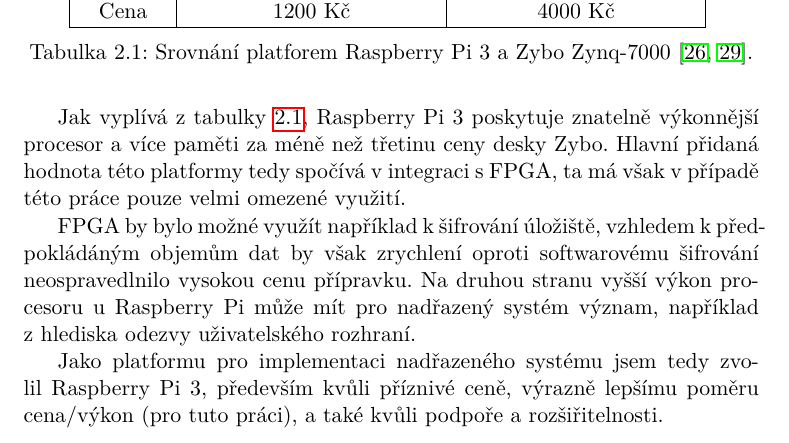
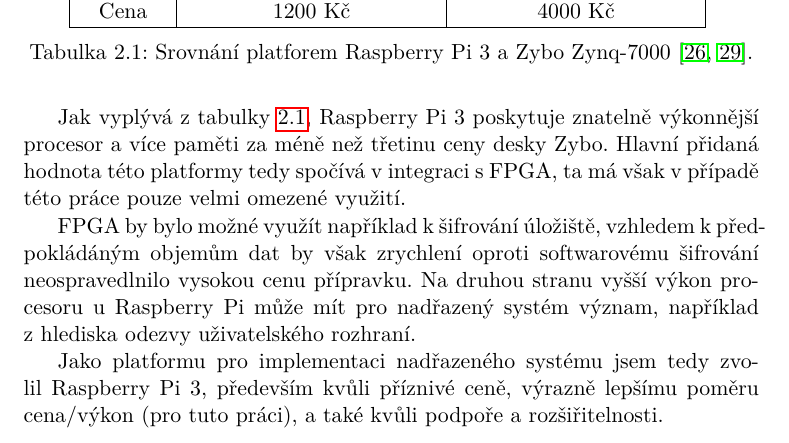
Before and after one commit to ggljzr/mi-dip, a LaTeX thesis (DP_Cervenka_Ondrej_2018.tex, which reads chapters/analyza.tex): part of page 36 of 83, cut so that both start at the same text. Compiled offline with pdfLaTeX.

Commit message:
fixd typo

```diff
--- a/chapters/analyza.tex
+++ b/chapters/analyza.tex
@@ -377,7 +377,7 @@
 \label{tab:plat_compare}
 \end{table}
 
-Jak vyplívá z~tabulky \ref{tab:plat_compare}, Raspberry Pi 3 poskytuje znatelně výkonnější procesor a více paměti za méně než třetinu ceny desky Zybo. Hlavní přidaná hodnota této platformy tedy spočívá v~integraci s~FPGA, ta má však v~případě této práce pouze velmi omezené využití.
+Jak vyplývá z~tabulky \ref{tab:plat_compare}, Raspberry Pi 3 poskytuje znatelně výkonnější procesor a více paměti za méně než třetinu ceny desky Zybo. Hlavní přidaná hodnota této platformy tedy spočívá v~integraci s~FPGA, ta má však v~případě této práce pouze velmi omezené využití.
 
 FPGA by bylo možné využít například k~šifrování úložiště, vzhledem k~předpokládáným objemům dat by však zrychlení oproti softwarovému šifrování neospravedlnilo vysokou cenu přípravku. Na druhou stranu vyšší výkon procesoru u~Raspberry Pi může mít pro nadřazený systém význam, například z~hlediska odezvy uživatelského rozhraní.
 
```
